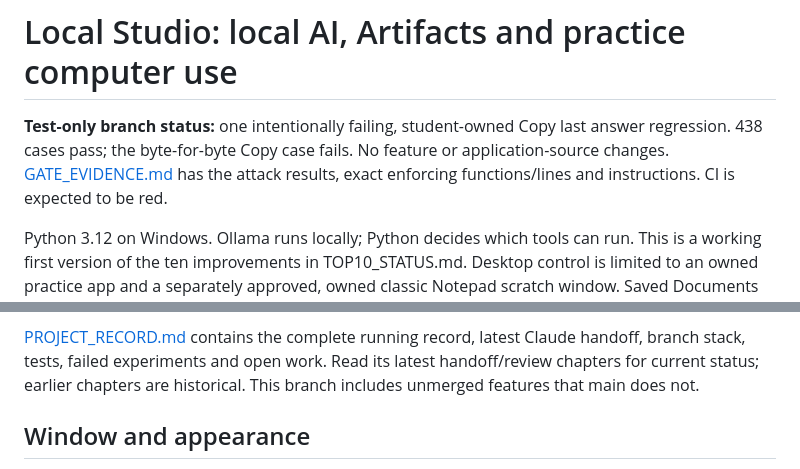
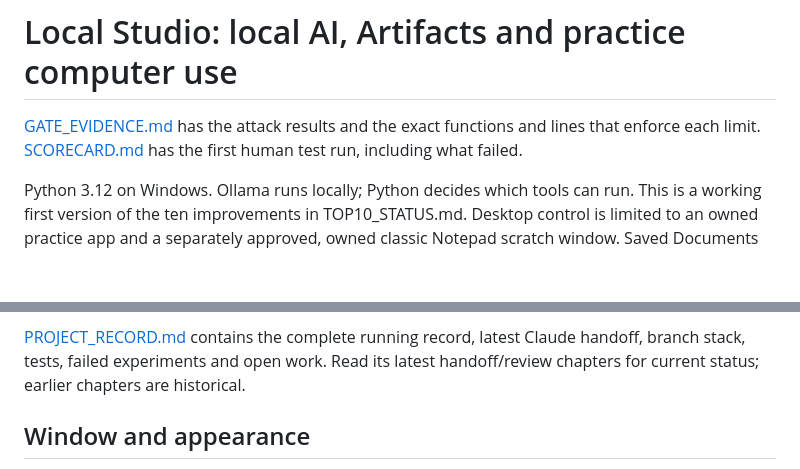
Before and after one commit to arowsom-oss/local-ai-agent, a Markdown page: README.md, 2 parts joined by grey strips. Rendered like a GitHub page; blank space fills up the shorter version.

Commit message:
Remove stale test-only banner from README
The Copy fix is merged and CI is green on main, so the banner saying CI is
expected to be red and that this branch has unmerged features was wrong.

Co-Authored-By: Claude Sonnet 5.5 <noreply@anthropic.com>
Claude-Session: https://claude.ai/code/session_01D244g8xxQ1rR9nRFTJiyaN

```diff
--- a/README.md
+++ b/README.md
@@ -1,9 +1,8 @@
 # Local Studio: local AI, Artifacts and practice computer use
 
-**Test-only branch status:** one intentionally failing, student-owned Copy last
-answer regression. 438 cases pass; the byte-for-byte Copy case fails. No feature
-or application-source changes. [GATE_EVIDENCE.md](GATE_EVIDENCE.md) has the attack
-results, exact enforcing functions/lines and instructions. CI is expected to be red.
+[GATE_EVIDENCE.md](GATE_EVIDENCE.md) has the attack results and the exact
+functions and lines that enforce each limit. [SCORECARD.md](SCORECARD.md) has the
+first human test run, including what failed.
 
 Python 3.12 on Windows. Ollama runs locally; Python decides which tools can run.
 This is a working first version of the ten improvements in TOP10_STATUS.md.
@@ -85,7 +84,7 @@ and newer unsaved text survives validation.
 [PROJECT_RECORD.md](PROJECT_RECORD.md) contains the complete running record,
 latest Claude handoff, branch stack, tests, failed experiments and open work.
 Read its latest handoff/review chapters for current status; earlier chapters are
-historical. This branch includes unmerged features that main does not.
+historical.
 
 ## Window and appearance
 
```
